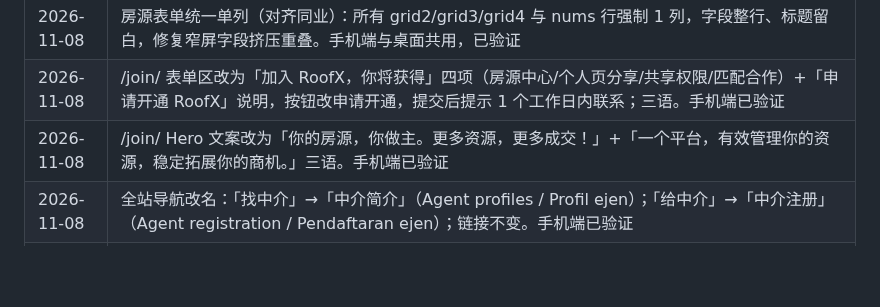
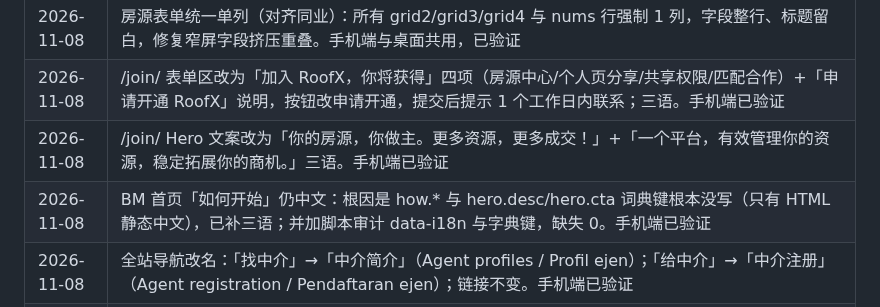
Before and after one commit to jamesyew1314/Property-Investment-calculator, a Markdown page: RULES.md, the part around the change. Drawn GitHub-style; blank space fills up the shorter version.

Commit message:
docs: 记录缺失词典修复

```diff
--- a/RULES.md
+++ b/RULES.md
@@ -161,6 +161,7 @@
 | 2026-11-08 | 房源表单统一单列（对齐同业）：所有 grid2/grid3/grid4 与 nums 行强制 1 列，字段整行、标题留白，修复窄屏字段挤压重叠。手机端与桌面共用，已验证 |
 | 2026-11-08 | /join/ 表单区改为「加入 RoofX，你将获得」四项（房源中心/个人页分享/共享权限/匹配合作）+「申请开通 RoofX」说明，按钮改申请开通，提交后提示 1 个工作日内联系；三语。手机端已验证 |
 | 2026-11-08 | /join/ Hero 文案改为「你的房源，你做主。更多资源，更多成交！」+「一个平台，有效管理你的资源，稳定拓展你的商机。」三语。手机端已验证 |
+| 2026-11-08 | BM 首页「如何开始」仍中文：根因是 how.* 与 hero.desc/hero.cta 词典键根本没写（只有 HTML 静态中文），已补三语；并加脚本审计 data-i18n 与字典键，缺失 0。手机端已验证 |
 | 2026-11-08 | 全站导航改名：「找中介」→「中介简介」（Agent profiles / Profil ejen）；「给中介」→「中介注册」（Agent registration / Pendaftaran ejen）；链接不变。手机端已验证 |
 | 2026-11-08 | 侧栏「中心池 / Pool」改名「全部房源 / All RoofX Listing」，页面标题与快速入口同步；BM「Semua Senarai RoofX」。手机端已验证 |
 | 2026-11-08 | 客户表单英文界面出现「买房/租房」：intent 选项硬编码中文，已改用 optList 动态三语；偏好房型 BM 同步；重新全量审计 t() 文案，BM 缺失 0。手机端已验证 |
```
